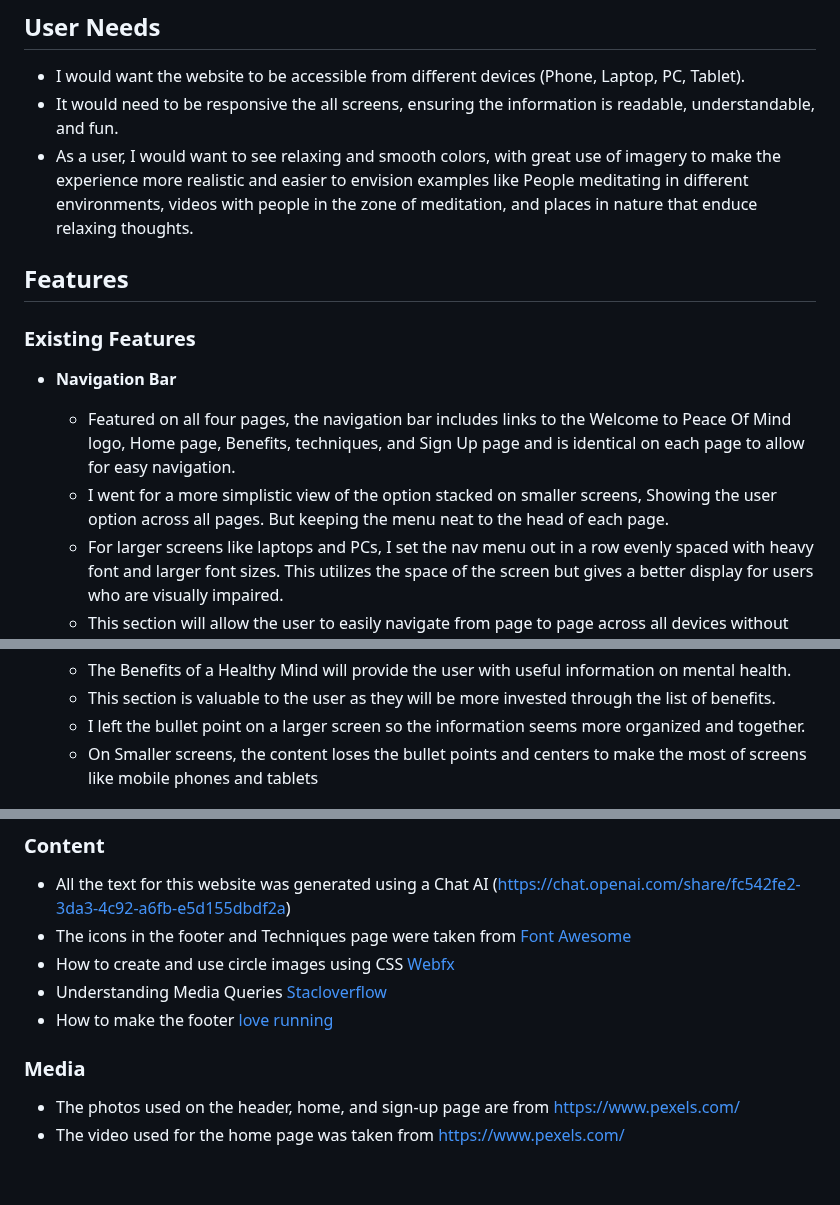
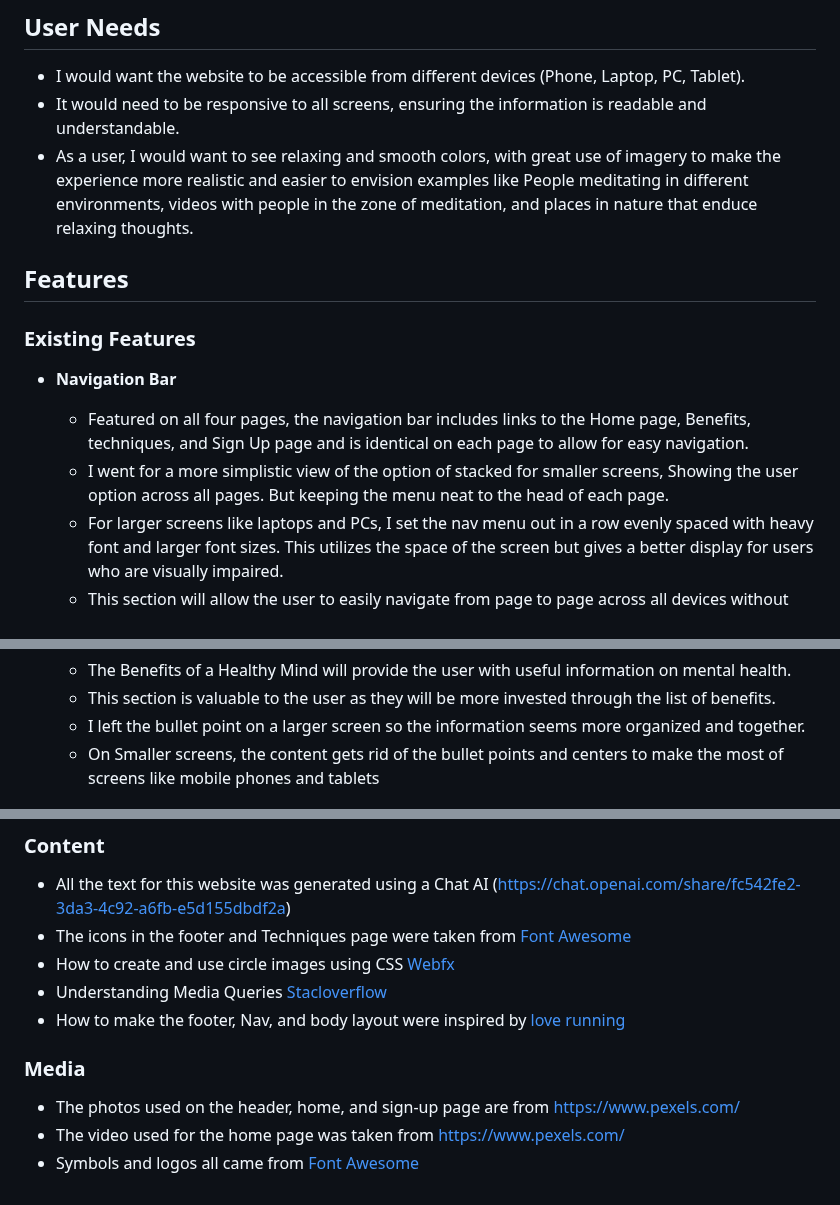
Before and after one commit to JAmcevoy/Peace_of_Mind, a Markdown page: README.md, 3 parts joined by grey strips. Rendered like a GitHub page.

```diff
--- a/README.md
+++ b/README.md
@@ -11,7 +11,7 @@ This site is for all types of people and will have different methods of meditati
 ## User Needs
 
 - I would want the website to be accessible from different devices (Phone, Laptop, PC, Tablet).
-- It would need to be responsive the all screens, ensuring the information is readable, understandable, and fun.
+- It would need to be responsive to all screens, ensuring the information is readable and understandable.
 - As a user, I would want to see relaxing and smooth colors, with great use of imagery to make the experience more realistic and easier to envision examples like People meditating in different environments, videos with people in the zone of meditation, and places in nature that enduce relaxing thoughts.
 
 ## Features
@@ -21,8 +21,8 @@ This site is for all types of people and will have different methods of meditati
 
 - __Navigation Bar__
 
-  - Featured on all four pages, the navigation bar includes links to the Welcome to Peace Of Mind logo, Home page, Benefits, techniques, and Sign Up page and is identical on each page to allow for easy navigation.
-  - I went for a more simplistic view of the option stacked on smaller screens, Showing the user option across all pages. But keeping the menu neat to the head of each page.
+  - Featured on all four pages, the navigation bar includes links to the Home page, Benefits, techniques, and Sign Up page and is identical on each page to allow for easy navigation.
+  - I went for a more simplistic view of the option of stacked for smaller screens, Showing the user option across all pages. But keeping the menu neat to the head of each page.
   - For larger screens like laptops and PCs, I set the nav menu out in a row evenly spaced with heavy font and larger font sizes. This utilizes the space of the screen but gives a better display for users who are visually impaired.
   - This section will allow the user to easily navigate from page to page across all devices without having to revert back to the previous page via the ‘back’ button.
 
@@ -59,7 +59,7 @@ This site is for all types of people and will have different methods of meditati
   - The Benefits of a Healthy Mind will provide the user with useful information on mental health.
   - This section is valuable to the user as they will be more invested through the list of benefits.
   - I left the bullet point on a larger screen so the information seems more organized and together.
-  - On Smaller screens, the content loses the bullet points and centers to make the most of screens like mobile phones and tablets
+  - On Smaller screens, the content gets rid of the bullet points and centers to make the most of screens like mobile phones and tablets
 
 ![Benefits of a Healthy Mind](https://github.com/JAmcevoy/Peace_of_Mind/blob/main/assets/images/benefits%20page.JPG)
 
@@ -152,9 +151,10 @@ The live link can be found here - <https://jamcevoy.github.io/Peace_of_Mind/inde
 - The icons in the footer and Techniques page were taken from [Font Awesome](https://fontawesome.com/)
 - How to create and use circle images using CSS [Webfx](https://www.webfx.com/blog/web-design/circular-images-css/#:~:text=To%20render%20a%20circle%2C%20the,s%20overflow%20property%20to%20hidden%20.)
 - Understanding Media Queries [Stacloverflow](https://stackoverflow.com/questions/6370690/media-queries-how-to-target-desktop-tablet-and-mobile)
-- How to make the footer [love running](https://github.com/JAmcevoy/LoveRunning_/blob/main/assets/css/style.css)
+- How to make the footer, Nav, and body layout were inspired by [love running](https://github.com/JAmcevoy/LoveRunning_/blob/main/assets/css/style.css)
 
 ### Media
 
 - The photos used on the header, home, and sign-up page are from <https://www.pexels.com/>
 - The video used for the home page was taken from <https://www.pexels.com/>
+- Symbols and logos all came from [Font Awesome](https://fontawesome.com/)
```
Also changed, not shown: other parts of README.md (+1 -2 lines).
